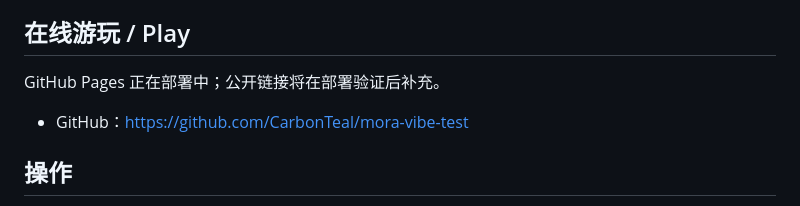
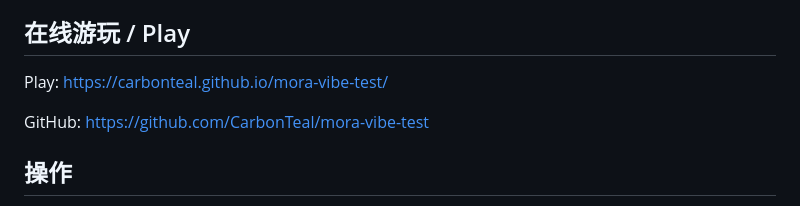
Before and after one commit to CarbonTeal/mora-vibe-test, a Markdown page: README.md, the part around the change. Rendered like a GitHub page.

Commit message:
Add live play link

```diff
--- a/README.md
+++ b/README.md
@@ -4,9 +4,11 @@
 
 ## 在线游玩 / Play
 
-GitHub Pages 正在部署中；公开链接将在部署验证后补充。
+Play:
+https://carbonteal.github.io/mora-vibe-test/
 
-- GitHub：<https://github.com/CarbonTeal/mora-vibe-test>
+GitHub:
+https://github.com/CarbonTeal/mora-vibe-test
 
 ## 操作
 
```
